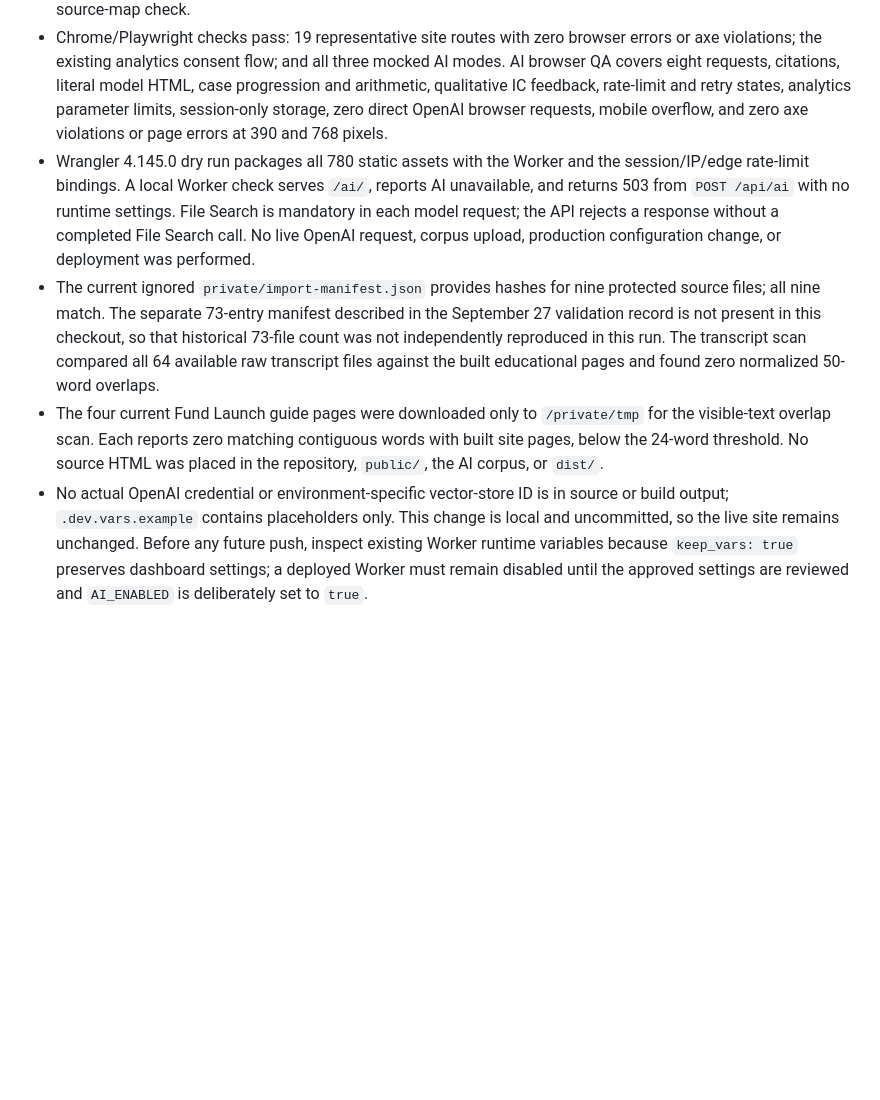
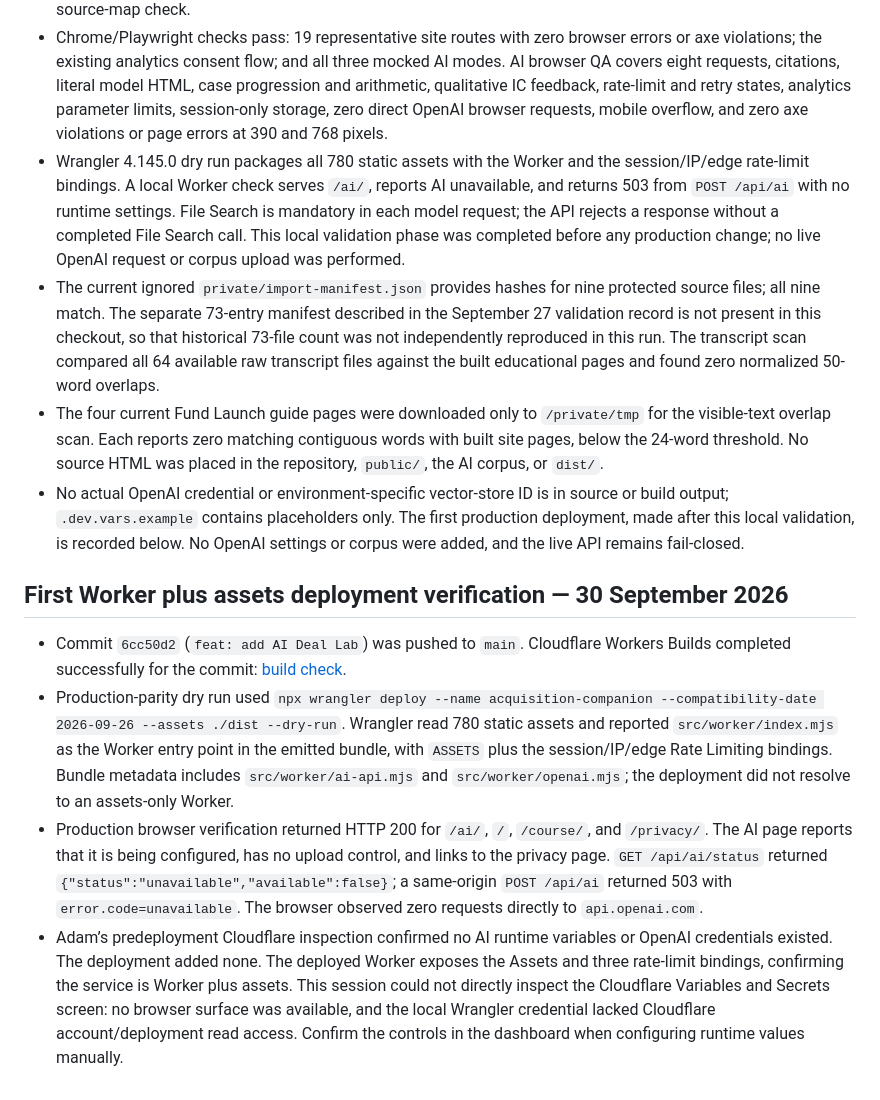
Before and after one commit to adamk/acquisition-companion, a Markdown page: docs/validation.md, the part around the change. Rendered like a GitHub page; blank space fills up the shorter version.

Commit message:
docs: record AI Deal Lab deployment verification

```diff
--- a/docs/validation.md
+++ b/docs/validation.md
@@ -56,7 +56,14 @@ The 27 September 2026 enrichment adds four Fund Launch public guide identities,
 - Generated and inspected the allowlisted AI corpus: 153 authored curriculum, glossary, module, and intentional public relationship documents. Corpus unit tests prove that research claim text, raw transcripts, and protected input fixtures are excluded. Corpus publishing was not run.
 - Production-style Astro build completed with the public `SITE_URL` and consent-gated Measurement ID, with no OpenAI runtime values. All 55 unit, content, API, corpus, case, analytics, and output-policy tests pass. Astro reports zero errors, warnings, or hints. Pagefind indexes 247 pages. The public output check passes 11,240 internal links, privacy/path checks, private-runtime sentinel checks, case-rubric/staged-fact checks, and the no-source-map check.
 - Chrome/Playwright checks pass: 19 representative site routes with zero browser errors or axe violations; the existing analytics consent flow; and all three mocked AI modes. AI browser QA covers eight requests, citations, literal model HTML, case progression and arithmetic, qualitative IC feedback, rate-limit and retry states, analytics parameter limits, session-only storage, zero direct OpenAI browser requests, mobile overflow, and zero axe violations or page errors at 390 and 768 pixels.
-- Wrangler 4.145.0 dry run packages all 780 static assets with the Worker and the session/IP/edge rate-limit bindings. A local Worker check serves `/ai/`, reports AI unavailable, and returns 503 from `POST /api/ai` with no runtime settings. File Search is mandatory in each model request; the API rejects a response without a completed File Search call. No live OpenAI request, corpus upload, production configuration change, or deployment was performed.
+- Wrangler 4.145.0 dry run packages all 780 static assets with the Worker and the session/IP/edge rate-limit bindings. A local Worker check serves `/ai/`, reports AI unavailable, and returns 503 from `POST /api/ai` with no runtime settings. File Search is mandatory in each model request; the API rejects a response without a completed File Search call. This local validation phase was completed before any production change; no live OpenAI request or corpus upload was performed.
 - The current ignored `private/import-manifest.json` provides hashes for nine protected source files; all nine match. The separate 73-entry manifest described in the September 27 validation record is not present in this checkout, so that historical 73-file count was not independently reproduced in this run. The transcript scan compared all 64 available raw transcript files against the built educational pages and found zero normalized 50-word overlaps.
 - The four current Fund Launch guide pages were downloaded only to `/private/tmp` for the visible-text overlap scan. Each reports zero matching contiguous words with built site pages, below the 24-word threshold. No source HTML was placed in the repository, `public/`, the AI corpus, or `dist/`.
-- No actual OpenAI credential or environment-specific vector-store ID is in source or build output; `.dev.vars.example` contains placeholders only. This change is local and uncommitted, so the live site remains unchanged. Before any future push, inspect existing Worker runtime variables because `keep_vars: true` preserves dashboard settings; a deployed Worker must remain disabled until the approved settings are reviewed and `AI_ENABLED` is deliberately set to `true`.
+- No actual OpenAI credential or environment-specific vector-store ID is in source or build output; `.dev.vars.example` contains placeholders only. The first production deployment, made after this local validation, is recorded below. No OpenAI settings or corpus were added, and the live API remains fail-closed.
+
+## First Worker plus assets deployment verification — 30 September 2026
+
+- Commit `6cc50d2` (`feat: add AI Deal Lab`) was pushed to `main`. Cloudflare Workers Builds completed successfully for the commit: [build check](https://github.com/adamk/acquisition-companion/runs/110200978651).
+- Production-parity dry run used `npx wrangler deploy --name acquisition-companion --compatibility-date 2026-09-26 --assets ./dist --dry-run`. Wrangler read 780 static assets and reported `src/worker/index.mjs` as the Worker entry point in the emitted bundle, with `ASSETS` plus the session/IP/edge Rate Limiting bindings. Bundle metadata includes `src/worker/ai-api.mjs` and `src/worker/openai.mjs`; the deployment did not resolve to an assets-only Worker.
+- Production browser verification returned HTTP 200 for `/ai/`, `/`, `/course/`, and `/privacy/`. The AI page reports that it is being configured, has no upload control, and links to the privacy page. `GET /api/ai/status` returned `{"status":"unavailable","available":false}`; a same-origin `POST /api/ai` returned 503 with `error.code=unavailable`. The browser observed zero requests directly to `api.openai.com`.
+- Adam’s predeployment Cloudflare inspection confirmed no AI runtime variables or OpenAI credentials existed. The deployment added none. The deployed Worker exposes the Assets and three rate-limit bindings, confirming the service is Worker plus assets. This session could not directly inspect the Cloudflare Variables and Secrets screen: no browser surface was available, and the local Wrangler credential lacked Cloudflare account/deployment read access. Confirm the controls in the dashboard when configuring runtime values manually.
```
Also changed, not shown: docs/ai-deal-lab.md (+1 -1 lines).
